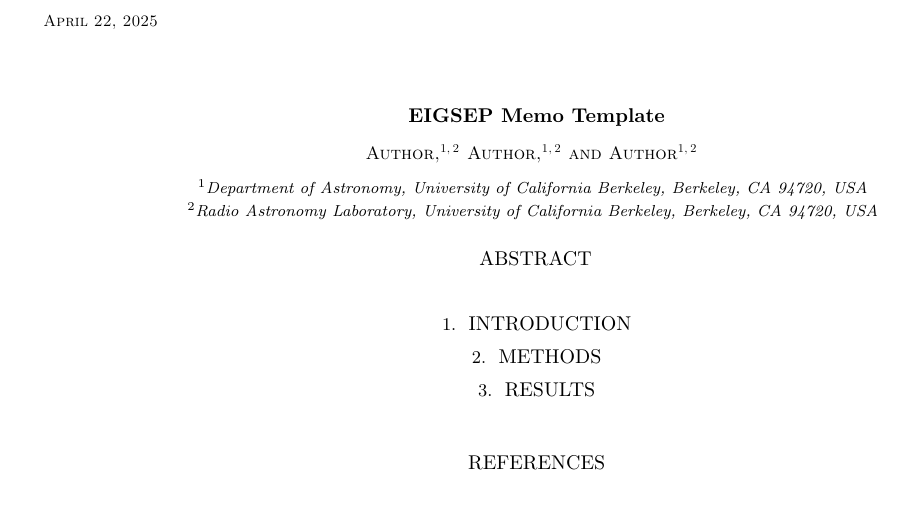
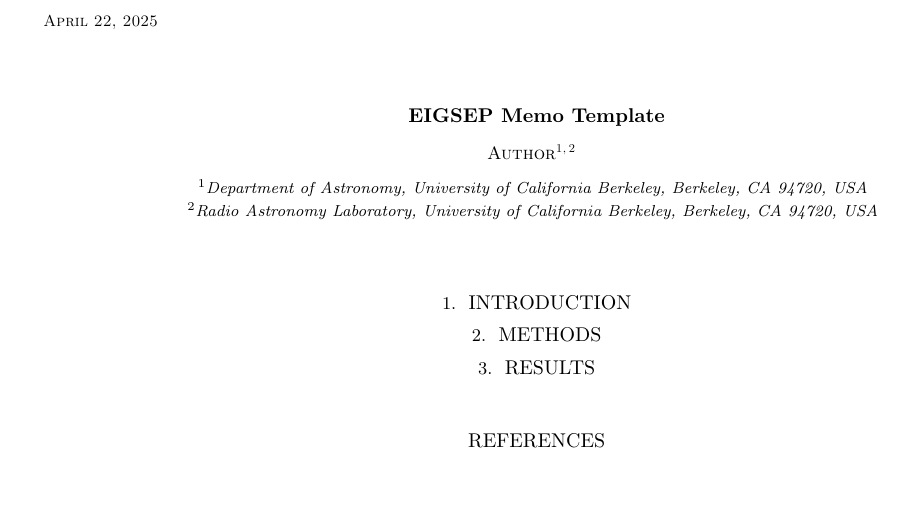
Before and after one commit to EIGSEP/EIGSEP-Memo-Templates, a LaTeX paper (sample631.tex): part of the page, cut so that both start at the same text. Compiled offline with LaTeX, dvips and Ghostscript.

Commit message:
update template

```diff
--- a/sample631.tex
+++ b/sample631.tex
@@ -9,14 +9,13 @@
 \email{email}
 
 \author{Author}
-\author{Author}
-\author{Author}
+% \author{Author}
+% \author{Author}
 \affiliation{Department of Astronomy, University of California Berkeley, Berkeley, CA 94720, USA}
 \affiliation{Radio Astronomy Laboratory, University of California Berkeley, Berkeley, CA 94720, USA}
 
-\begin{abstract}
-
-\end{abstract}
+%\begin{abstract}
+%\end{abstract}
 
 
 \section{Introduction} \label{sec:intro}
```
